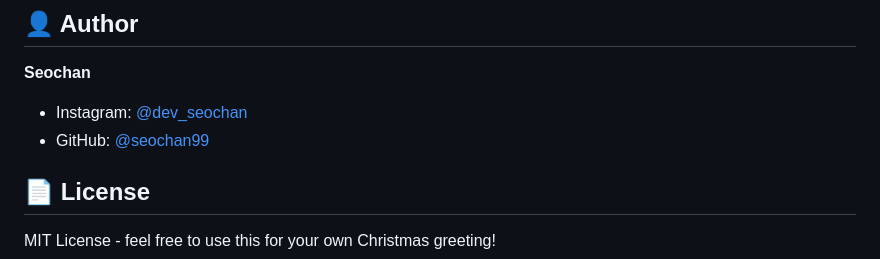
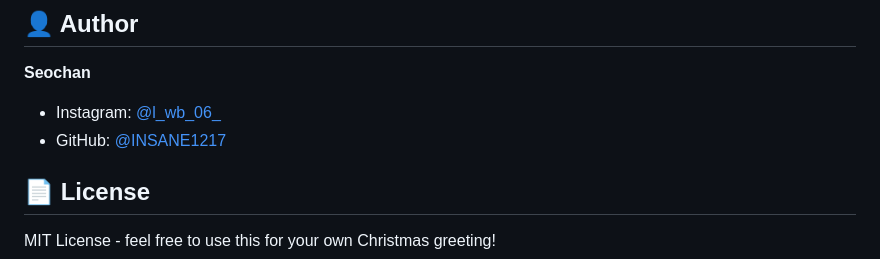
Before and after one commit to INSANE1217/christmas_tree, a Markdown page: README.md, the part around the change. Drawn GitHub-style.

```diff
--- a/README.md
+++ b/README.md
@@ -155,8 +155,8 @@ Contributions are welcome! Feel free to:
 
 **Seochan**
 
-- Instagram: [@dev_seochan](https://www.instagram.com/dev_seochan/)
-- GitHub: [@seochan99](https://github.com/seochan99)
+- Instagram: [@l_wb_06_](https://www.instagram.com/l_wb_06_/)
+- GitHub: [@INSANE1217](https://github.com/INSANE1217)
 
 ## 📄 License
 
```
